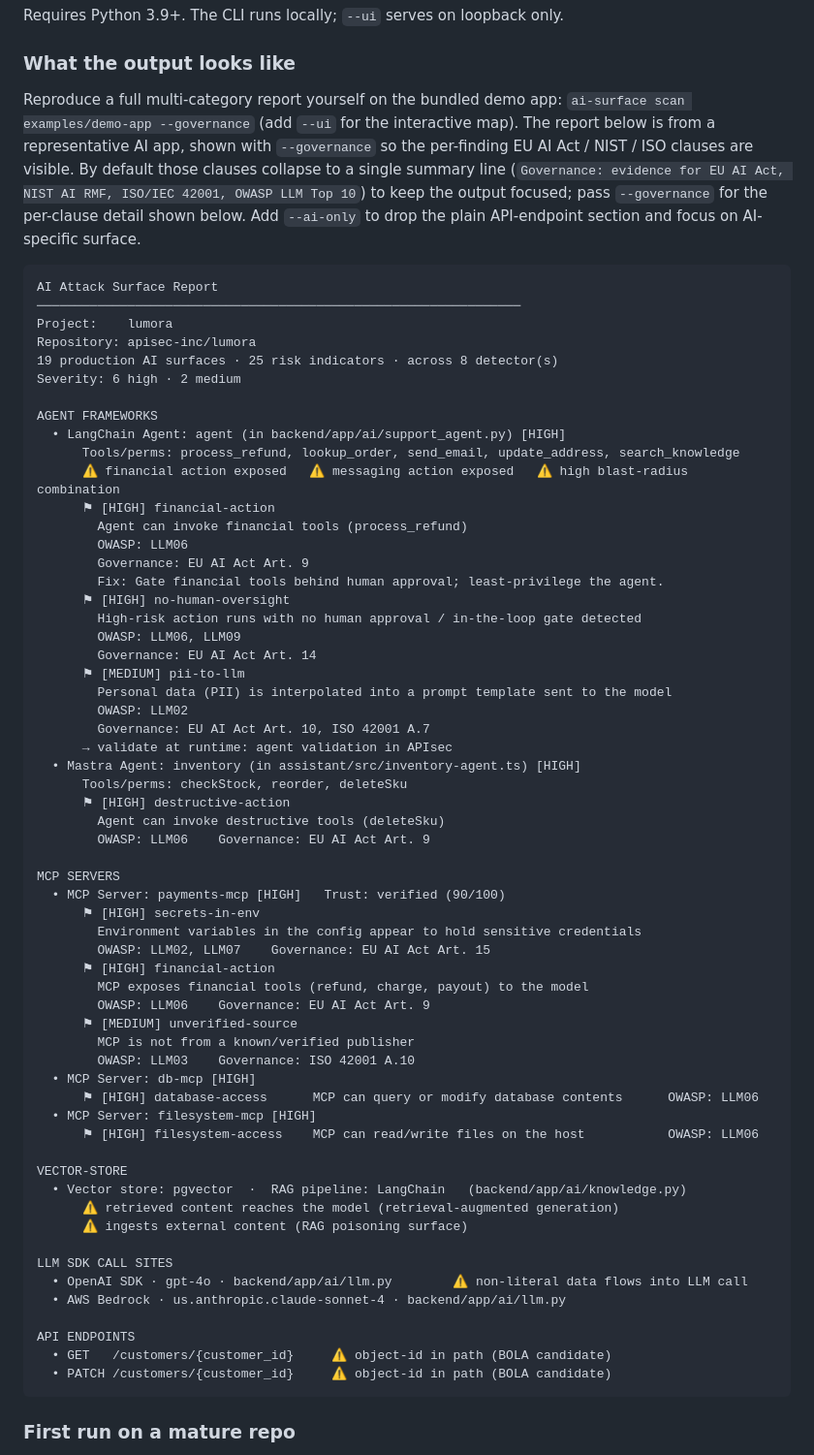
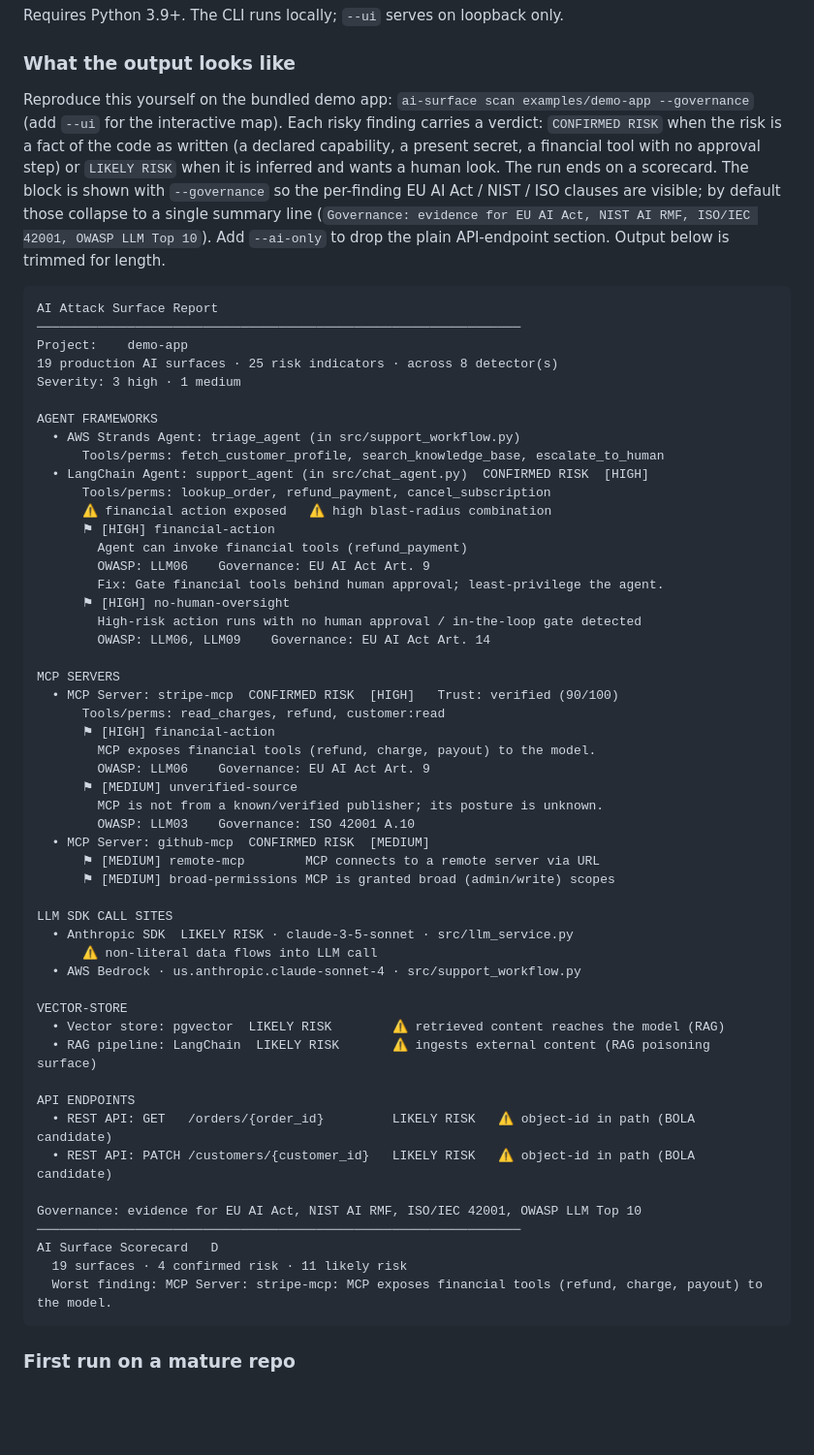
Before and after one commit to actions-marketplace-validations/apisec-inc_AI-Surface, a Markdown page: README.md, the part around the change. Shown at 97% size. GitHub-like rendering; blank space fills up the shorter version.

Commit message:
docs: show verdicts and the scorecard in the README sample output
The What the output looks like block predated 1.0.7: surface lines had no
CONFIRMED/LIKELY verdict badge and there was no scorecard, so the README did
not show the two headline features of the release. Rebuilt the block from the
real, reproducible bundled demo-app scan (the command the section tells you to
run) instead of the old non-reproducible representative app, added the verdict
badges and the end-of-scan scorecard, and refreshed the intro to explain
verdicts.

````diff
--- a/README.md
+++ b/README.md
@@ -94,68 +94,60 @@ Requires Python 3.9+. The CLI runs locally; `--ui` serves on loopback only.
 
 ### What the output looks like
 
-Reproduce a full multi-category report yourself on the bundled demo app: `ai-surface scan examples/demo-app --governance` (add `--ui` for the interactive map). The report below is from a representative AI app, shown with `--governance` so the per-finding EU AI Act / NIST / ISO clauses are visible. By default those clauses collapse to a single summary line (`Governance: evidence for EU AI Act, NIST AI RMF, ISO/IEC 42001, OWASP LLM Top 10`) to keep the output focused; pass `--governance` for the per-clause detail shown below. Add `--ai-only` to drop the plain API-endpoint section and focus on AI-specific surface.
+Reproduce this yourself on the bundled demo app: `ai-surface scan examples/demo-app --governance` (add `--ui` for the interactive map). Each risky finding carries a verdict: `CONFIRMED RISK` when the risk is a fact of the code as written (a declared capability, a present secret, a financial tool with no approval step) or `LIKELY RISK` when it is inferred and wants a human look. The run ends on a scorecard. The block is shown with `--governance` so the per-finding EU AI Act / NIST / ISO clauses are visible; by default those collapse to a single summary line (`Governance: evidence for EU AI Act, NIST AI RMF, ISO/IEC 42001, OWASP LLM Top 10`). Add `--ai-only` to drop the plain API-endpoint section. Output below is trimmed for length.
 
 ```text
 AI Attack Surface Report
 ────────────────────────────────────────────────────────────────
-Project:    lumora
-Repository: apisec-inc/lumora
+Project:    demo-app
 19 production AI surfaces · 25 risk indicators · across 8 detector(s)
-Severity: 6 high · 2 medium
+Severity: 3 high · 1 medium
 
 AGENT FRAMEWORKS
-  • LangChain Agent: agent (in backend/app/ai/support_agent.py) [HIGH]
-      Tools/perms: process_refund, lookup_order, send_email, update_address, search_knowledge
-      ⚠ financial action exposed   ⚠ messaging action exposed   ⚠ high blast-radius combination
+  • AWS Strands Agent: triage_agent (in src/support_workflow.py)
+      Tools/perms: fetch_customer_profile, search_knowledge_base, escalate_to_human
+  • LangChain Agent: support_agent (in src/chat_agent.py)  CONFIRMED RISK  [HIGH]
+      Tools/perms: lookup_order, refund_payment, cancel_subscription
+      ⚠ financial action exposed   ⚠ high blast-radius combination
       ⚑ [HIGH] financial-action
-        Agent can invoke financial tools (process_refund)
-        OWASP: LLM06
-        Governance: EU AI Act Art. 9
+        Agent can invoke financial tools (refund_payment)
+        OWASP: LLM06    Governance: EU AI Act Art. 9
         Fix: Gate financial tools behind human approval; least-privilege the agent.
       ⚑ [HIGH] no-human-oversight
         High-risk action runs with no human approval / in-the-loop gate detected
-        OWASP: LLM06, LLM09
-        Governance: EU AI Act Art. 14
-      ⚑ [MEDIUM] pii-to-llm
-        Personal data (PII) is interpolated into a prompt template sent to the model
-        OWASP: LLM02
-        Governance: EU AI Act Art. 10, ISO 42001 A.7
-      → validate at runtime: agent validation in APIsec
-  • Mastra Agent: inventory (in assistant/src/inventory-agent.ts) [HIGH]
-      Tools/perms: checkStock, reorder, deleteSku
-      ⚑ [HIGH] destructive-action
-        Agent can invoke destructive tools (deleteSku)
-        OWASP: LLM06    Governance: EU AI Act Art. 9
+        OWASP: LLM06, LLM09    Governance: EU AI Act Art. 14
 
 MCP SERVERS
-  • MCP Server: payments-mcp [HIGH]   Trust: verified (90/100)
-      ⚑ [HIGH] secrets-in-env
-        Environment variables in the config appear to hold sensitive credentials
-        OWASP: LLM02, LLM07    Governance: EU AI Act Art. 15
+  • MCP Server: stripe-mcp  CONFIRMED RISK  [HIGH]   Trust: verified (90/100)
+      Tools/perms: read_charges, refund, customer:read
       ⚑ [HIGH] financial-action
-        MCP exposes financial tools (refund, charge, payout) to the model
+        MCP exposes financial tools (refund, charge, payout) to the model.
         OWASP: LLM06    Governance: EU AI Act Art. 9
       ⚑ [MEDIUM] unverified-source
-        MCP is not from a known/verified publisher
+        MCP is not from a known/verified publisher; its posture is unknown.
         OWASP: LLM03    Governance: ISO 42001 A.10
-  • MCP Server: db-mcp [HIGH]
-      ⚑ [HIGH] database-access      MCP can query or modify database contents      OWASP: LLM06
-  • MCP Server: filesystem-mcp [HIGH]
-      ⚑ [HIGH] filesystem-access    MCP can read/write files on the host           OWASP: LLM06
+  • MCP Server: github-mcp  CONFIRMED RISK  [MEDIUM]
+      ⚑ [MEDIUM] remote-mcp        MCP connects to a remote server via URL
+      ⚑ [MEDIUM] broad-permissions MCP is granted broad (admin/write) scopes
+
+LLM SDK CALL SITES
+  • Anthropic SDK  LIKELY RISK · claude-3-5-sonnet · src/llm_service.py
+      ⚠ non-literal data flows into LLM call
+  • AWS Bedrock · us.anthropic.claude-sonnet-4 · src/support_workflow.py
 
 VECTOR-STORE
-  • Vector store: pgvector  ·  RAG pipeline: LangChain   (backend/app/ai/knowledge.py)
-      ⚠ retrieved content reaches the model (retrieval-augmented generation)
-      ⚠ ingests external content (RAG poisoning surface)
-
-LLM SDK CALL SITES
-  • OpenAI SDK · gpt-4o · backend/app/ai/llm.py        ⚠ non-literal data flows into LLM call
-  • AWS Bedrock · us.anthropic.claude-sonnet-4 · backend/app/ai/llm.py
+  • Vector store: pgvector  LIKELY RISK        ⚠ retrieved content reaches the model (RAG)
+  • RAG pipeline: LangChain  LIKELY RISK       ⚠ ingests external content (RAG poisoning surface)
 
 API ENDPOINTS
-  • GET   /customers/{customer_id}     ⚠ object-id in path (BOLA candidate)
-  • PATCH /customers/{customer_id}     ⚠ object-id in path (BOLA candidate)
+  • REST API: GET   /orders/{order_id}         LIKELY RISK   ⚠ object-id in path (BOLA candidate)
+  • REST API: PATCH /customers/{customer_id}   LIKELY RISK   ⚠ object-id in path (BOLA candidate)
+
+Governance: evidence for EU AI Act, NIST AI RMF, ISO/IEC 42001, OWASP LLM Top 10
+────────────────────────────────────────────────────────────────
+AI Surface Scorecard   D
+  19 surfaces · 4 confirmed risk · 11 likely risk
+  Worst finding: MCP Server: stripe-mcp: MCP exposes financial tools (refund, charge, payout) to the model.
 ```
 
 ### First run on a mature repo
````
